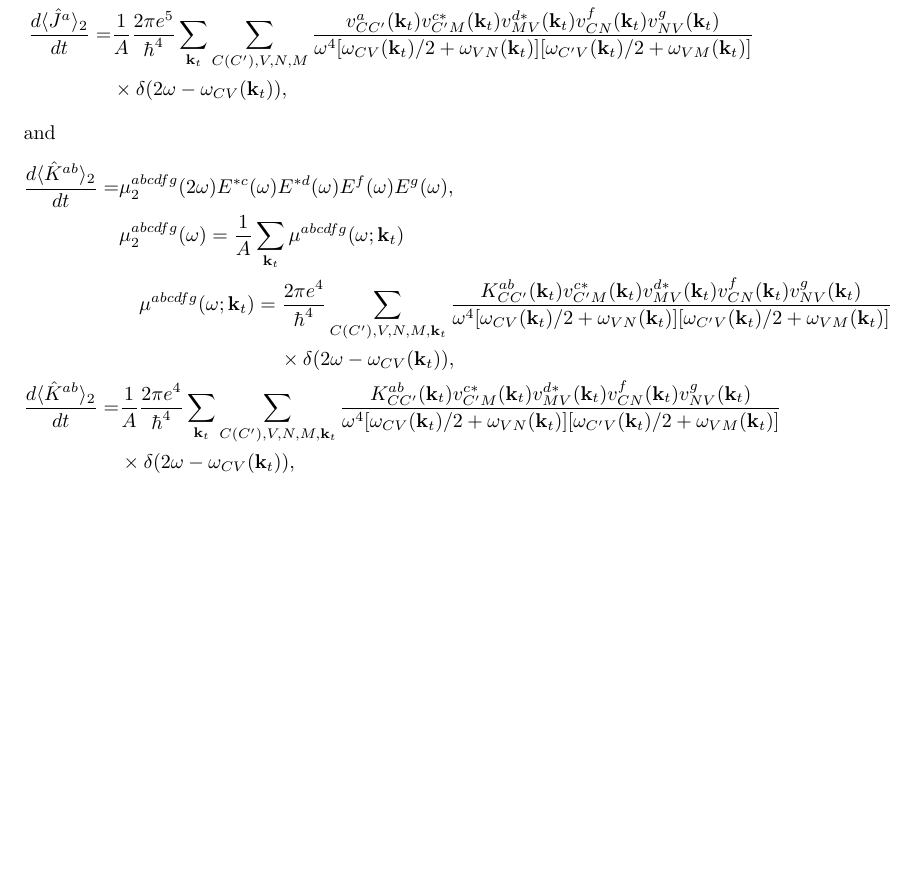
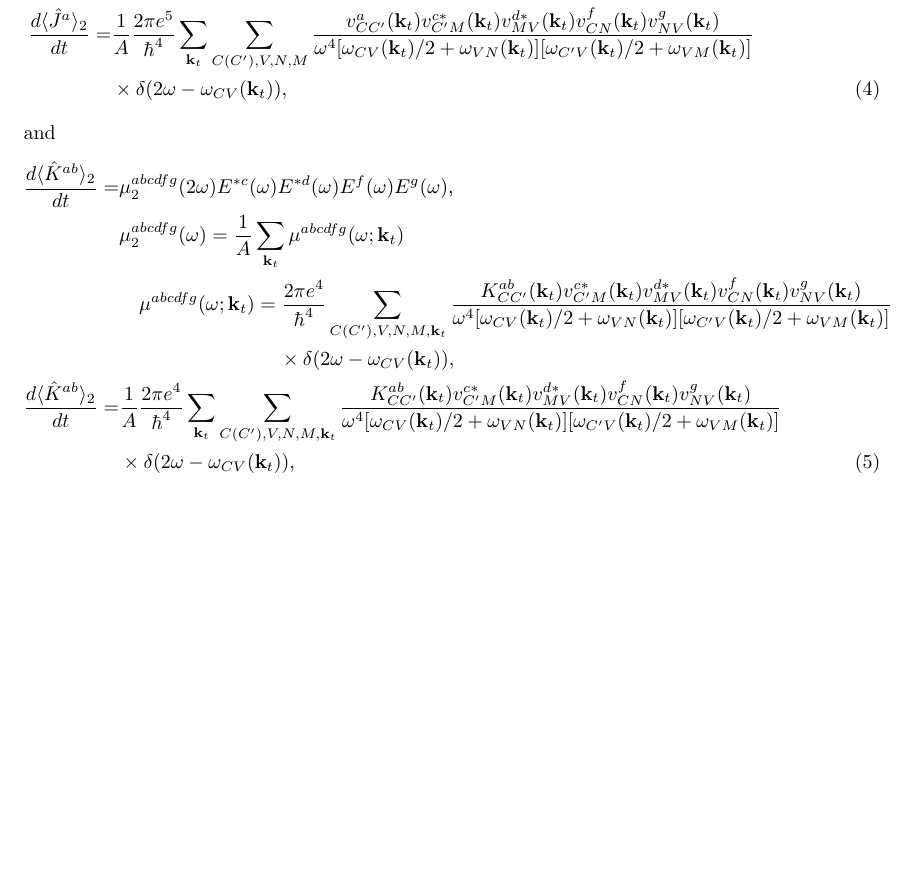
Before and after one commit to reinaldo-z/spin_current_injection, a LaTeX document (spin_current_injection.tex): part of page 3 of 3, cut so that both start at the same text. Compiled offline with pdfLaTeX.

Commit message:
sigma responses different to 0 p 1:2.

```diff
--- a/spin_current_injection.tex
+++ b/spin_current_injection.tex
@@ -134,12 +135,13 @@ The two-photon terms are given by
 and
-\begin{align*}
-    \frac{d \langle \hat{K}^{ab} \rangle_{2}}{dt} = & \mu_{2}^{abcdfg}(2\omega) E^{*c}(\omega) E^{*d}(\omega) E^{f}(\omega) E^{g}(\omega), \\
+\begin{align}
+    \frac{d \langle \hat{K}^{ab} \rangle_{2}}{dt} = & \mu_{2}^{abcdfg}(2\omega) E^{*c}(\omega) E^{*d}(\omega) E^{f}(\omega) E^{g}(\omega), \nonumber \\
     %
-    & \mu_{2}^{abcdfg}(\omega) = \frac{1}{A} \sum_{\mathbf{k}_{t}} \mu^{abcdfg}(\omega;\mathbf{k}_{t}) \\
+    & \mu_{2}^{abcdfg}(\omega) = \frac{1}{A} \sum_{\mathbf{k}_{t}} \mu^{abcdfg}(\omega;\mathbf{k}_{t}) \nonumber \\
     %
-    & \quad  \mu^{abcdfg}(\omega;\mathbf{k}_{t}) = \frac{2\pi e^{4}}{\hbar^{4}} \sum_{C(C'),V,N,M,\mathbf{k}_{t}} \frac{K^{ab}_{CC'}(\mathbf{k}_{t}) v^{c*}_{C'M}(\mathbf{k}_{t}) v^{d*}_{MV}(\mathbf{k}_{t}) v^{f}_{CN}(\mathbf{k}_{t}) v^{g}_{NV}(\mathbf{k}_{t}) }{\omega^{4}[\omega_{CV}(\mathbf{k}_{t})/2 + \omega_{VN}(\mathbf{k}_{t})] [\omega_{C'V}(\mathbf{k}_{t})/2 + \omega_{VM}(\mathbf{k}_{t})] } \\ & \qquad \qquad \qquad \qquad \times \delta(2\omega-\omega_{CV}(\mathbf{k}_{t})), \\
+    & \quad  \mu^{abcdfg}(\omega;\mathbf{k}_{t}) = \frac{2\pi e^{4}}{\hbar^{4}} \sum_{C(C'),V,N,M,\mathbf{k}_{t}} \frac{K^{ab}_{CC'}(\mathbf{k}_{t}) v^{c*}_{C'M}(\mathbf{k}_{t}) v^{d*}_{MV}(\mathbf{k}_{t}) v^{f}_{CN}(\mathbf{k}_{t}) v^{g}_{NV}(\mathbf{k}_{t}) }{\omega^{4}[\omega_{CV}(\mathbf{k}_{t})/2 + \omega_{VN}(\mathbf{k}_{t})] [\omega_{C'V}(\mathbf{k}_{t})/2 + \omega_{VM}(\mathbf{k}_{t})] } \nonumber \\ & \qquad \qquad \qquad \qquad \times \delta(2\omega-\omega_{CV}(\mathbf{k}_{t})), \nonumber \\
     %
-    \frac{d \langle \hat{K}^{ab} \rangle_{2}}{dt} = &  \frac{1}{A} \frac{2\pi e^{4}}{\hbar^{4}} \sum_{\mathbf{k}_{t}} \sum_{C(C'),V,N,M,\mathbf{k}_{t}} \frac{K^{ab}_{CC'}(\mathbf{k}_{t}) v^{c*}_{C'M}(\mathbf{k}_{t}) v^{d*}_{MV}(\mathbf{k}_{t}) v^{f}_{CN}(\mathbf{k}_{t}) v^{g}_{NV}(\mathbf{k}_{t}) }{\omega^{4}[\omega_{CV}(\mathbf{k}_{t})/2 + \omega_{VN}(\mathbf{k}_{t})] [\omega_{C'V}(\mathbf{k}_{t})/2 + \omega_{VM}(\mathbf{k}_{t})] } \\ & \times \delta(2\omega-\omega_{CV}(\mathbf{k}_{t})),
-\end{align*}
+    \frac{d \langle \hat{K}^{ab} \rangle_{2}}{dt} = &  \frac{1}{A} \frac{2\pi e^{4}}{\hbar^{4}} \sum_{\mathbf{k}_{t}} \sum_{C(C'),V,N,M,\mathbf{k}_{t}} \frac{K^{ab}_{CC'}(\mathbf{k}_{t}) v^{c*}_{C'M}(\mathbf{k}_{t}) v^{d*}_{MV}(\mathbf{k}_{t}) v^{f}_{CN}(\mathbf{k}_{t}) v^{g}_{NV}(\mathbf{k}_{t}) }{\omega^{4}[\omega_{CV}(\mathbf{k}_{t})/2 + \omega_{VN}(\mathbf{k}_{t})] [\omega_{C'V}(\mathbf{k}_{t})/2 + \omega_{VM}(\mathbf{k}_{t})] } \nonumber \\
+    & \times \delta(2\omega-\omega_{CV}(\mathbf{k}_{t})),
+\end{align}
 
 \end{document}
```
Also changed, not shown: spin_current_injection.tex (13 more changed lines), 2 other files.
